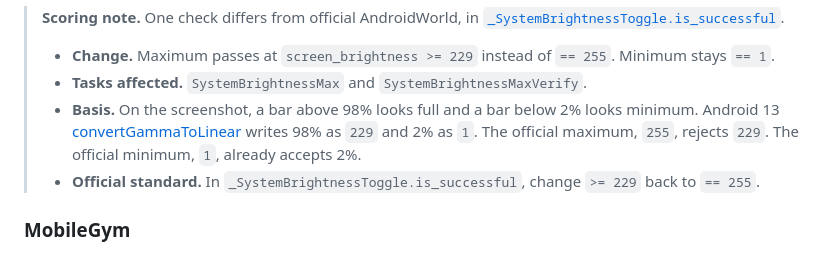
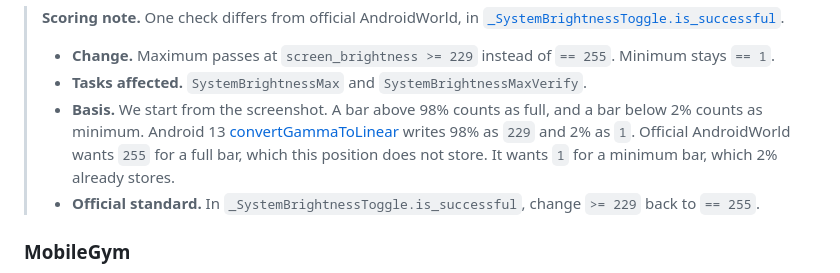
Before and after one commit to OpenMobile2/OpenMobile2-Code, a Markdown page: README.md, the part around the change. Rendered like a GitHub page.

Commit message:
State the screenshot threshold before the brightness mapping.
Co-authored-by: Cursor <cursoragent@cursor.com>

```diff
--- a/README.md
+++ b/README.md
@@ -136,7 +136,7 @@ Results are written under `--checkpoint_dir`.
 >
 > - **Change.** Maximum passes at `screen_brightness >= 229` instead of `== 255`. Minimum stays `== 1`.
 > - **Tasks affected.** `SystemBrightnessMax` and `SystemBrightnessMaxVerify`.
-> - **Basis.** On the screenshot, a bar above 98% looks full and a bar below 2% looks minimum. Android 13 [convertGammaToLinear](https://android.googlesource.com/platform/frameworks/base/+/refs/tags/android-13.0.0_r83/packages/SettingsLib/src/com/android/settingslib/display/BrightnessUtils.java) writes 98% as `229` and 2% as `1`. The official maximum, `255`, rejects `229`. The official minimum, `1`, already accepts 2%.
+> - **Basis.** We start from the screenshot. A bar above 98% counts as full, and a bar below 2% counts as minimum. Android 13 [convertGammaToLinear](https://android.googlesource.com/platform/frameworks/base/+/refs/tags/android-13.0.0_r83/packages/SettingsLib/src/com/android/settingslib/display/BrightnessUtils.java) writes 98% as `229` and 2% as `1`. Official AndroidWorld wants `255` for a full bar, which this position does not store. It wants `1` for a minimum bar, which 2% already stores.
 > - **Official standard.** In `_SystemBrightnessToggle.is_successful`, change `>= 229` back to `== 255`.
 
 <a id="mobilegym"></a>
```
